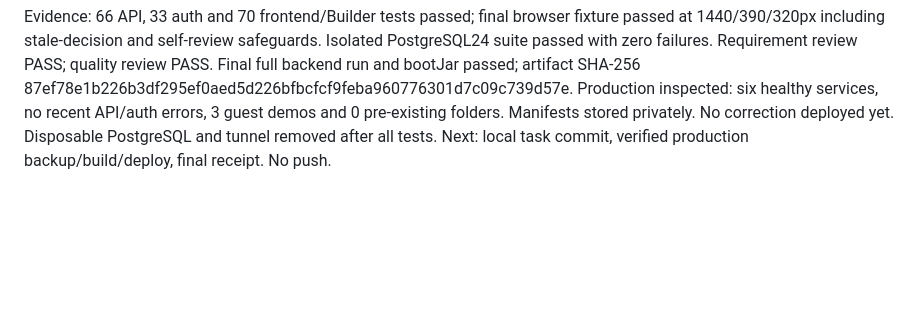
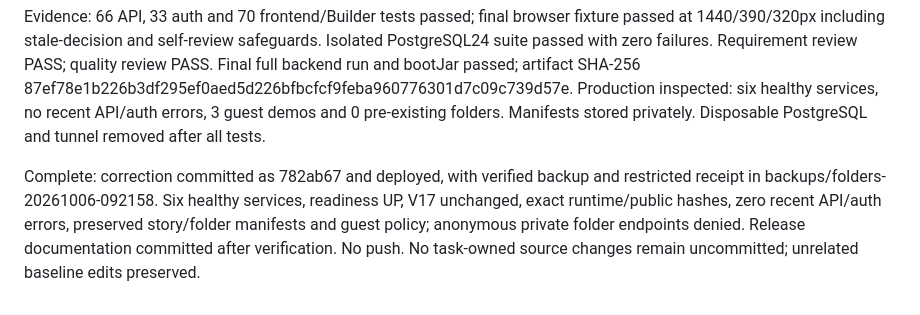
Before and after one commit to CuLiBiAkA/fraerapp, a Markdown page: docs/folders-simplification-checkpoint.md, the part around the change. Rendered like a GitHub page; blank space fills up the shorter version.

```diff
--- a/docs/folders-simplification-checkpoint.md
+++ b/docs/folders-simplification-checkpoint.md
@@ -49,6 +49,12 @@ Isolated PostgreSQL24 suite passed with zero failures. Requirement review PASS;
 quality review PASS. Final full backend run and bootJar passed; artifact SHA-256
 87ef78e1b226b3df295ef0aed5d226bfbcfcf9feba960776301d7c09c739d57e.
 Production inspected: six healthy services, no recent API/auth errors, 3 guest demos
-and 0 pre-existing folders. Manifests stored privately. No correction deployed yet.
-Disposable PostgreSQL and tunnel removed after all tests. Next: local task commit,
-verified production backup/build/deploy, final receipt. No push.
+and 0 pre-existing folders. Manifests stored privately.
+Disposable PostgreSQL and tunnel removed after all tests.
+
+Complete: correction committed as 782ab67 and deployed, with verified backup and
+restricted receipt in backups/folders-20261006-092158. Six healthy services,
+readiness UP, V17 unchanged, exact runtime/public hashes, zero recent API/auth
+errors, preserved story/folder manifests and guest policy; anonymous private folder
+endpoints denied. Release documentation committed after verification. No push.
+No task-owned source changes remain uncommitted; unrelated baseline edits preserved.
```
Also changed, not shown: DEPLOY_RUNBOOK.md (+15 -1 lines), PROJECT_CONTEXT.md (+10 -1 lines).
